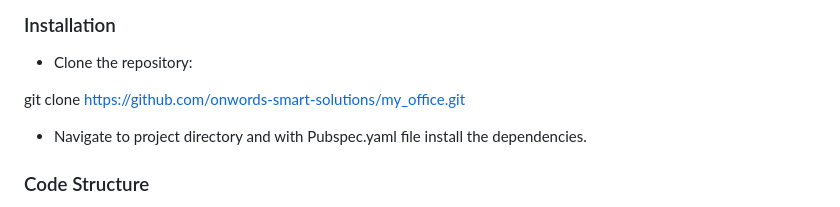
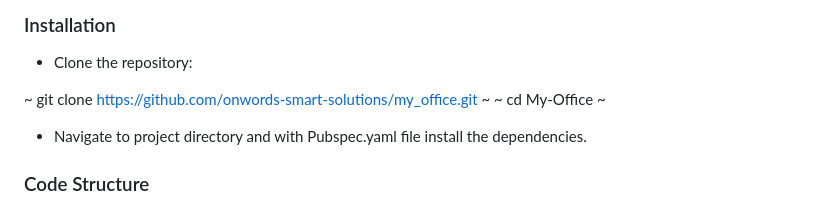
Before and after one commit to onwords-smart-solutions/my_office, a Markdown page: README.md, the part around the change. Drawn GitHub-style.

```diff
--- a/README.md
+++ b/README.md
@@ -33,7 +33,8 @@ Let's make this simple and get this tools available with you before you begin.
 
 - Clone the repository:
 
-git clone https://github.com/onwords-smart-solutions/my_office.git
+~ git clone https://github.com/onwords-smart-solutions/my_office.git ~
+~ cd My-Office ~
 
 - Navigate to project directory and with Pubspec.yaml file install the dependencies.
 
```
